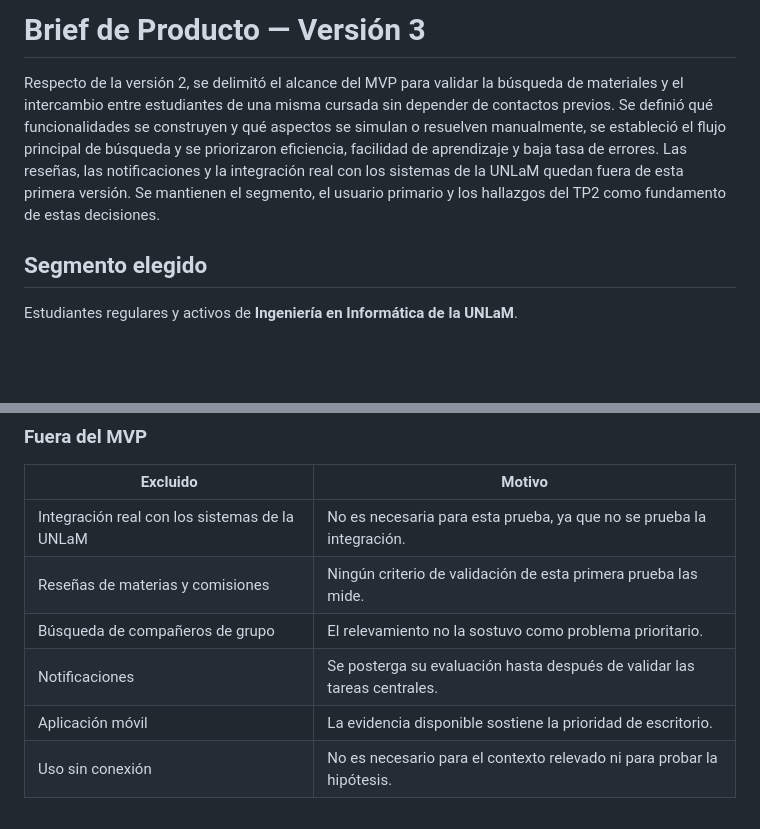
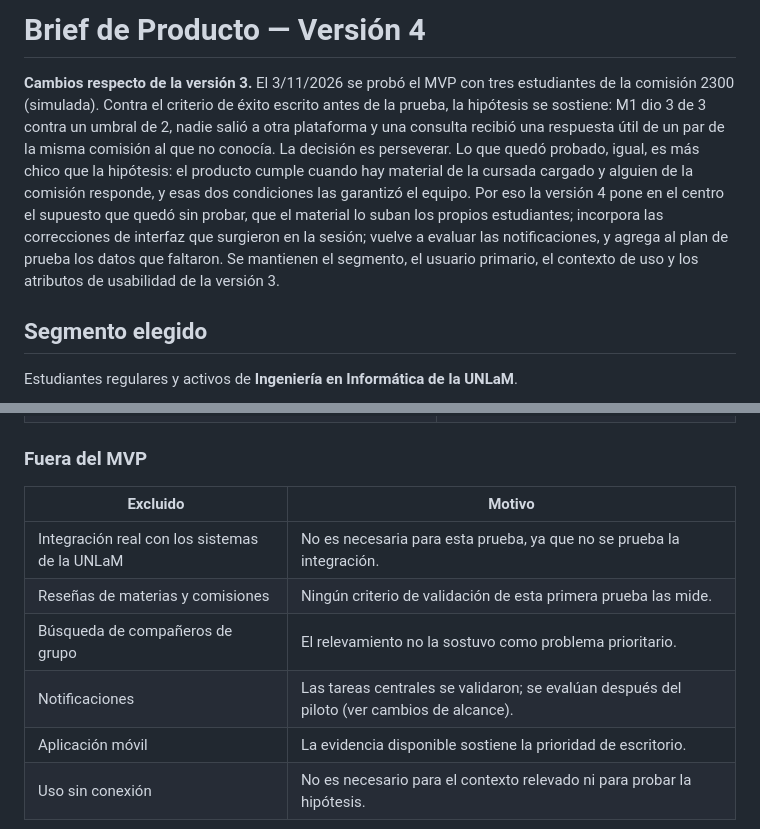
Before and after one commit to gadsii-unlam/gadsii-Bananza, a Markdown page: docs/brief.md, 2 parts joined by grey strips. GitHub-like rendering; blank space fills up the shorter version.

```diff
--- a/docs/brief.md
+++ b/docs/brief.md
@@ -1,6 +1,6 @@
-# Brief de Producto — Versión 3
+# Brief de Producto — Versión 4
 
-Respecto de la versión 2, se delimitó el alcance del MVP para validar la búsqueda de materiales y el intercambio entre estudiantes de una misma cursada sin depender de contactos previos. Se definió qué funcionalidades se construyen y qué aspectos se simulan o resuelven manualmente, se estableció el flujo principal de búsqueda y se priorizaron eficiencia, facilidad de aprendizaje y baja tasa de errores. Las reseñas, las notificaciones y la integración real con los sistemas de la UNLaM quedan fuera de esta primera versión. Se mantienen el segmento, el usuario primario y los hallazgos del TP2 como fundamento de estas decisiones.
+**Cambios respecto de la versión 3.** El 3/11/2026 se probó el MVP con tres estudiantes de la comisión 2300 (simulada). Contra el criterio de éxito escrito antes de la prueba, la hipótesis se sostiene: M1 dio 3 de 3 contra un umbral de 2, nadie salió a otra plataforma y una consulta recibió una respuesta útil de un par de la misma comisión al que no conocía. La decisión es perseverar. Lo que quedó probado, igual, es más chico que la hipótesis: el producto cumple cuando hay material de la cursada cargado y alguien de la comisión responde, y esas dos condiciones las garantizó el equipo. Por eso la versión 4 pone en el centro el supuesto que quedó sin probar, que el material lo suban los propios estudiantes; incorpora las correcciones de interfaz que surgieron en la sesión; vuelve a evaluar las notificaciones, y agrega al plan de prueba los datos que faltaron. Se mantienen el segmento, el usuario primario, el contexto de uso y los atributos de usabilidad de la versión 3.
 
 ## Segmento elegido
 
@@ -93,7 +145,7 @@ El MVP incluye únicamente lo necesario para poner a prueba la hipótesis de val
 | Integración real con los sistemas de la UNLaM | No es necesaria para esta prueba, ya que no se prueba la integración.    |
 | Reseñas de materias y comisiones              | Ningún criterio de validación de esta primera prueba las mide.           |
 | Búsqueda de compañeros de grupo               | El relevamiento no la sostuvo como problema prioritario.                 |
-| Notificaciones                                | Se posterga su evaluación hasta después de validar las tareas centrales. |
+| Notificaciones                                | Las tareas centrales se validaron; se evalúan después del piloto (ver cambios de alcance). |
 | Aplicación móvil                              | La evidencia disponible sostiene la prioridad de escritorio.             |
 | Uso sin conexión                              | No es necesario para el contexto relevado ni para probar la hipótesis.   |
 
```
Also changed, not shown: other parts of docs/brief.md (+61 -6 lines), docs/tp5-informe.md (+1 -1 lines).
